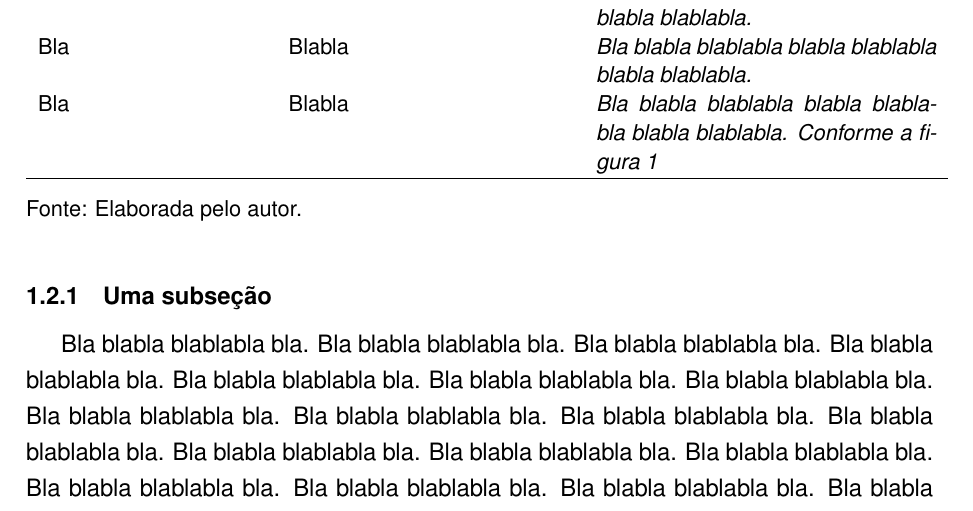
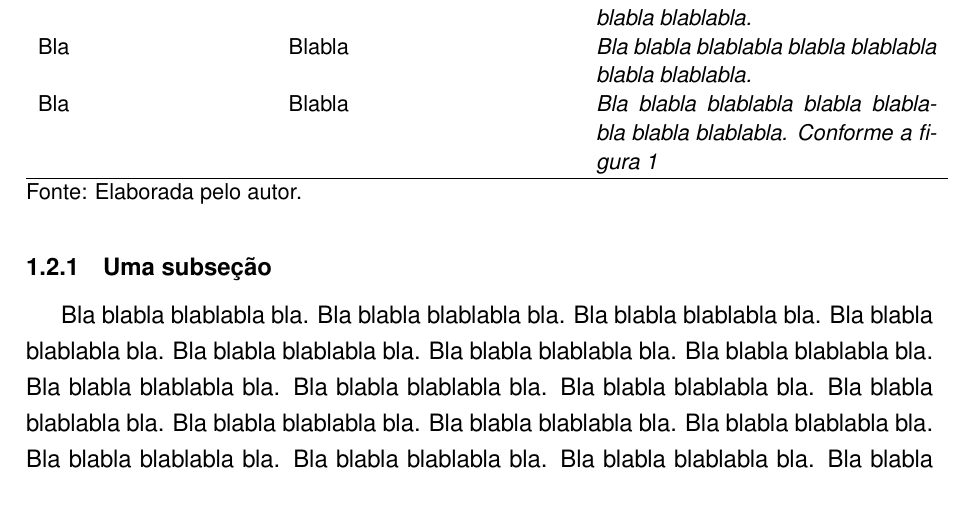
Before and after one commit to notcc/texufpel, a LaTeX thesis (dissertação/exemplo-diss.tex): part of page 15 of 24, cut so that both start at the same text. Compiled offline with pdfLaTeX.

Commit message:
Update exemplo-diss.tex

```diff
--- a/dissertação/exemplo-diss.tex
+++ b/dissertação/exemplo-diss.tex
@@ -190,9 +190,7 @@ Blabla & Blabla & Blablabla\\
   blablabla blabla blablabla. Conforme a figura~\ref{figura}}\\
 \hline
 \end{tabular}
-\begin{flushleft}
-{\small Fonte: Elaborada pelo autor.}
-\end{flushleft}
+\caption*{Fonte: Elaborada pelo autor.}
 \end{table}
 
 
```
Also changed, not shown: dissertação/exemplo-diss.tex (4 more changed lines).
